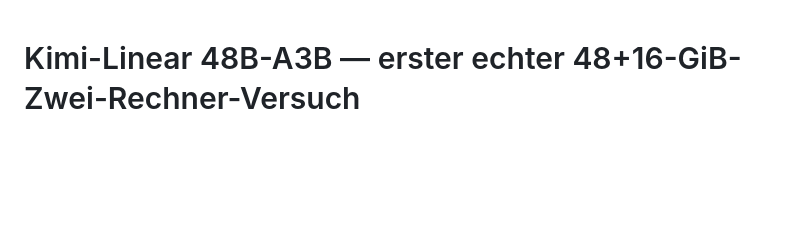
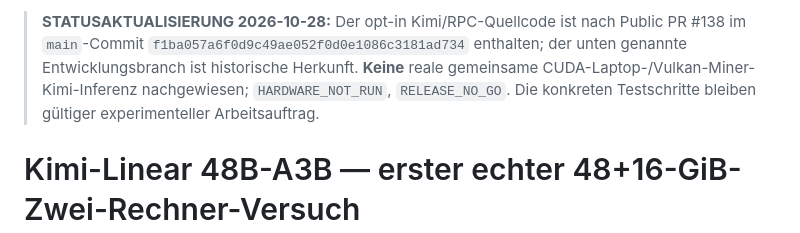
Before and after one commit to inetconnector/ComputeMesh, a Markdown page: docs/tasks/KIMI_LINEAR_48G_16G_INFERENCE_2026-10-26.md, the part around the change. Rendered like a GitHub page; blank space fills up the shorter version.

Commit message:
docs(audit): distinguish historical claims from current verified release status

```diff
--- a/docs/tasks/KIMI_LINEAR_48G_16G_INFERENCE_2026-10-26.md
+++ b/docs/tasks/KIMI_LINEAR_48G_16G_INFERENCE_2026-10-26.md
@@ -1,3 +1,5 @@
+> **STATUSAKTUALISIERUNG 2026-10-28:** Der opt-in Kimi/RPC-Quellcode ist nach Public PR #138 im `main`-Commit `f1ba057a6f0d9c49ae052f0d0e1086c3181ad734` enthalten; der unten genannte Entwicklungsbranch ist historische Herkunft. **Keine** reale gemeinsame CUDA-Laptop-/Vulkan-Miner-Kimi-Inferenz nachgewiesen; `HARDWARE_NOT_RUN`, `RELEASE_NO_GO`. Die konkreten Testschritte bleiben gültiger experimenteller Arbeitsauftrag.
+
 # Kimi-Linear 48B-A3B — erster echter 48+16-GiB-Zwei-Rechner-Versuch
 
 **Status:** opt-in Entwicklungsintegration auf `codex/kimi-linear-dual-host-20261026`. Kein produktiver Freigabenachweis. Physische Polaris- und CUDA/RPC-Inferenz sind **NOT_RUN**. `RELEASE_NO_GO`.
```
